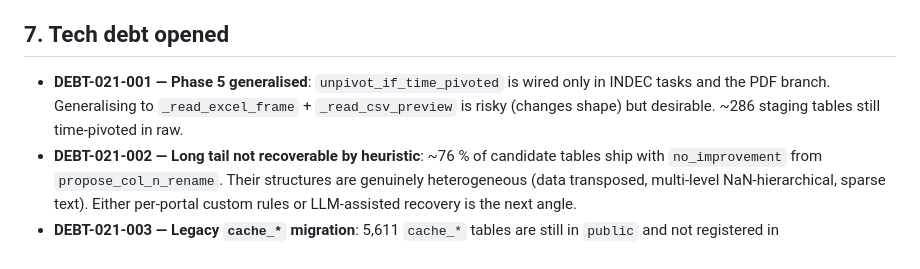
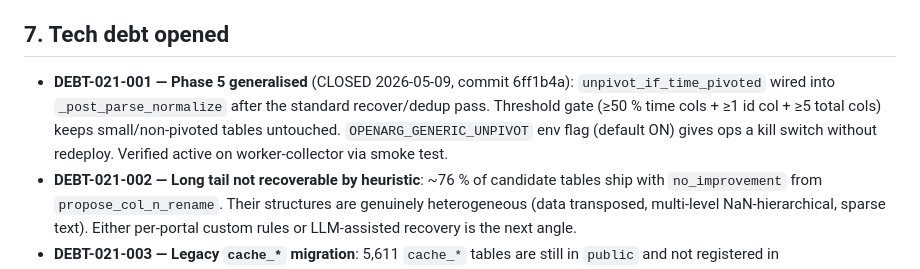
Before and after one commit to colossus-lab/openarg_backend, a Markdown page: specs/021-parser-hardening/spec.md, the part around the change. Rendered like a GitHub page.

Commit message:
specs/021-parser-hardening: mark DEBT-021-001 closed (Phase 5 generic unpivot)

```diff
--- a/specs/021-parser-hardening/spec.md
+++ b/specs/021-parser-hardening/spec.md
@@ -235,10 +235,13 @@ same window)**
 
 ## 7. Tech debt opened
 
-- **DEBT-021-001 — Phase 5 generalised**: `unpivot_if_time_pivoted` is
-  wired only in INDEC tasks and the PDF branch. Generalising to
-  `_read_excel_frame` + `_read_csv_preview` is risky (changes shape) but
-  desirable. ~286 staging tables still time-pivoted in raw.
+- **DEBT-021-001 — Phase 5 generalised** (CLOSED 2026-05-09, commit 6ff1b4a):
+  `unpivot_if_time_pivoted` wired into `_post_parse_normalize` after the
+  standard recover/dedup pass. Threshold gate (≥50 % time cols + ≥1 id
+  col + ≥5 total cols) keeps small/non-pivoted tables untouched.
+  `OPENARG_GENERIC_UNPIVOT` env flag (default ON) gives ops a kill
+  switch without redeploy. Verified active on worker-collector via
+  smoke test.
 - **DEBT-021-002 — Long tail not recoverable by heuristic**: ~76 % of
   candidate tables ship with `no_improvement` from
   `propose_col_n_rename`. Their structures are genuinely heterogeneous
```
